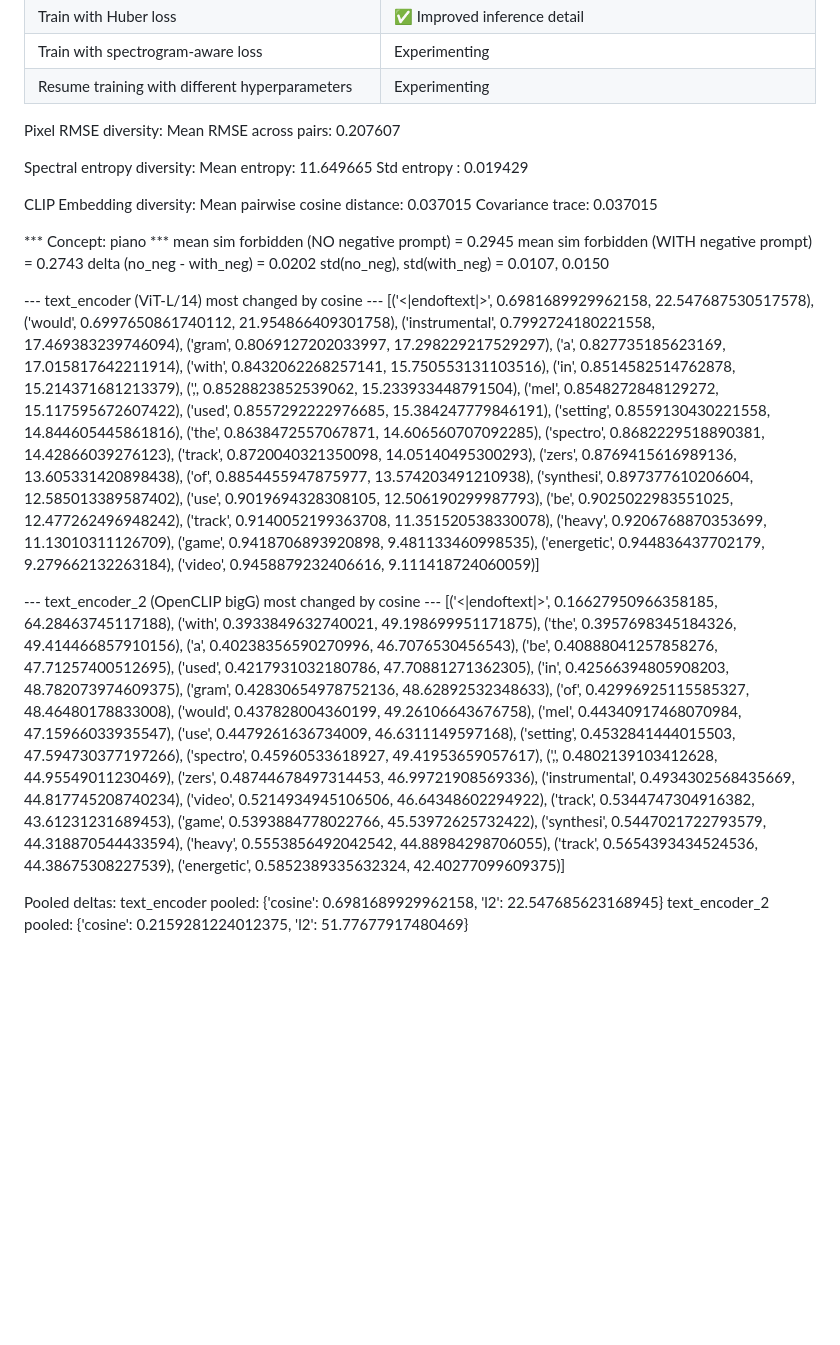
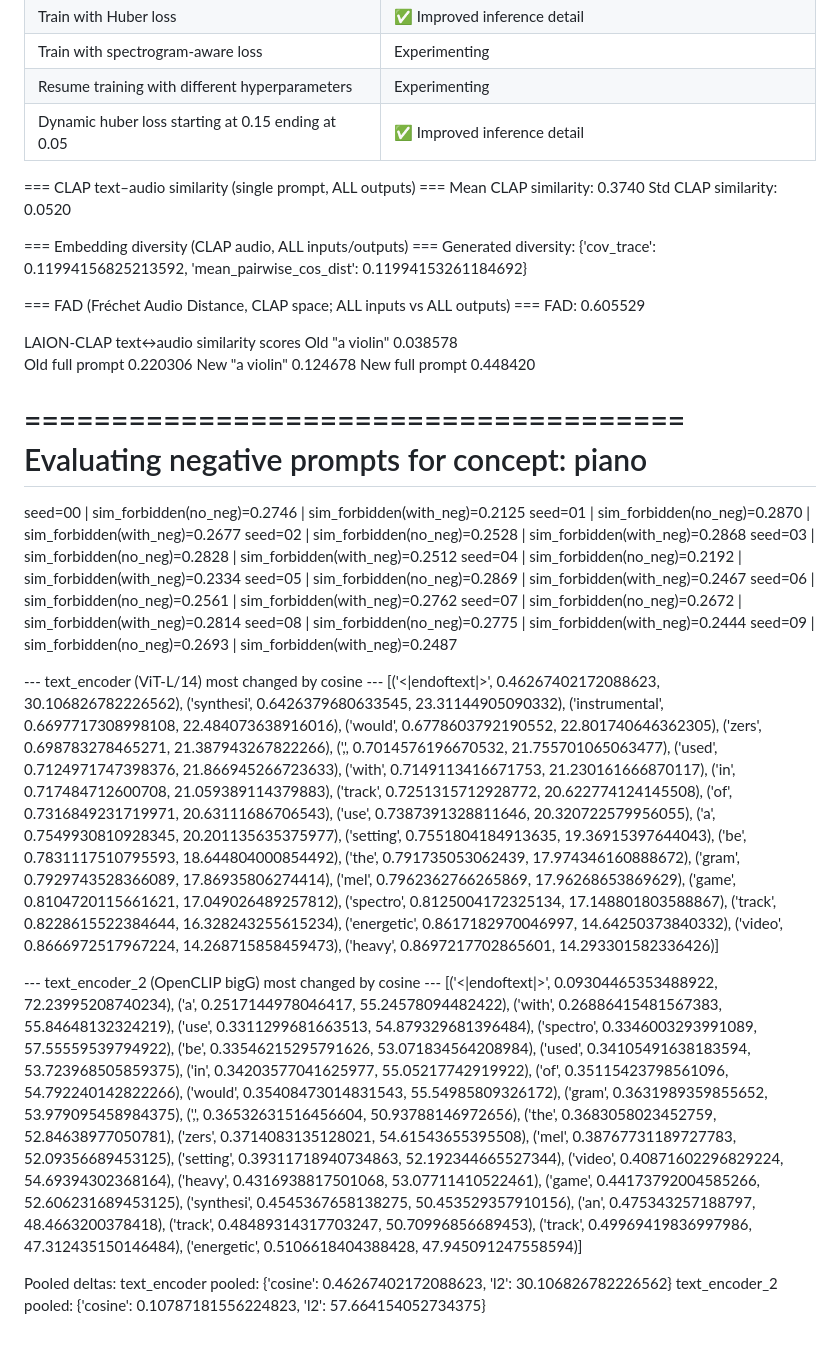
Before and after one commit to puckowski/sd-spectrograms, a Markdown page: README.md, the part around the change. GitHub-like rendering; blank space fills up the shorter version.

Commit message:
chore: update README.md
* Update README.md.

```diff
--- a/README.md
+++ b/README.md
@@ -41,30 +41,44 @@
 |Train with Huber loss|✅ Improved inference detail|
 |Train with spectrogram-aware loss|Experimenting|
 |Resume training with different hyperparameters|Experimenting|
+|Dynamic huber loss starting at 0.15 ending at 0.05|✅ Improved inference detail|
 
-Pixel RMSE diversity:
-  Mean RMSE across pairs: 0.207607
+=== CLAP text–audio similarity (single prompt, ALL outputs) ===
+Mean CLAP similarity: 0.3740
+Std  CLAP similarity: 0.0520
 
-Spectral entropy diversity:
-  Mean entropy: 11.649665
-  Std entropy : 0.019429
+=== Embedding diversity (CLAP audio, ALL inputs/outputs) ===
+Generated diversity: {'cov_trace': 0.11994156825213592, 'mean_pairwise_cos_dist': 0.11994153261184692}
 
-CLIP Embedding diversity:
-  Mean pairwise cosine distance: 0.037015
-  Covariance trace: 0.037015
+=== FAD (Fréchet Audio Distance, CLAP space; ALL inputs vs ALL outputs) ===
+FAD: 0.605529
 
-*** Concept: piano ***
-mean sim forbidden (NO negative prompt)   = 0.2945
-mean sim forbidden (WITH negative prompt) = 0.2743
-delta (no_neg - with_neg)                 = 0.0202
-std(no_neg), std(with_neg)                = 0.0107, 0.0150
+LAION-CLAP text↔audio similarity scores
+Old "a violin" 0.038578
+Old full prompt 0.220306
+New "a violin" 0.124678
+New full prompt 0.448420
+
+======================================
+Evaluating negative prompts for concept: piano
+======================================
+seed=00 | sim_forbidden(no_neg)=0.2746 | sim_forbidden(with_neg)=0.2125
+seed=01 | sim_forbidden(no_neg)=0.2870 | sim_forbidden(with_neg)=0.2677
+seed=02 | sim_forbidden(no_neg)=0.2528 | sim_forbidden(with_neg)=0.2868
+seed=03 | sim_forbidden(no_neg)=0.2828 | sim_forbidden(with_neg)=0.2512
+seed=04 | sim_forbidden(no_neg)=0.2192 | sim_forbidden(with_neg)=0.2334
+seed=05 | sim_forbidden(no_neg)=0.2869 | sim_forbidden(with_neg)=0.2467
+seed=06 | sim_forbidden(no_neg)=0.2561 | sim_forbidden(with_neg)=0.2762
+seed=07 | sim_forbidden(no_neg)=0.2672 | sim_forbidden(with_neg)=0.2814
+seed=08 | sim_forbidden(no_neg)=0.2775 | sim_forbidden(with_neg)=0.2444
+seed=09 | sim_forbidden(no_neg)=0.2693 | sim_forbidden(with_neg)=0.2487
 
 --- text_encoder (ViT-L/14) most changed by cosine ---
-[('<|endoftext|>', 0.6981689929962158, 22.547687530517578), ('would</w>', 0.6997650861740112, 21.954866409301758), ('instrumental</w>', 0.7992724180221558, 17.469383239746094), ('gram</w>', 0.8069127202033997, 17.298229217529297), ('a</w>', 0.827735185623169, 17.015817642211914), ('with</w>', 0.8432062268257141, 15.750553131103516), ('in</w>', 0.8514582514762878, 15.214371681213379), (',</w>', 0.8528823852539062, 15.233933448791504), ('mel</w>', 0.8548272848129272, 15.117595672607422), ('used</w>', 0.8557292222976685, 15.384247779846191), ('setting</w>', 0.8559130430221558, 14.844605445861816), ('the</w>', 0.8638472557067871, 14.606560707092285), ('spectro', 0.8682229518890381, 14.42866039276123), ('track</w>', 0.8720040321350098, 14.05140495300293), ('zers</w>', 0.8769415616989136, 13.605331420898438), ('of</w>', 0.8854455947875977, 13.574203491210938), ('synthesi', 0.897377610206604, 12.585013389587402), ('use</w>', 0.9019694328308105, 12.506190299987793), ('be</w>', 0.9025022983551025, 12.477262496948242), ('track</w>', 0.9140052199363708, 11.351520538330078), ('heavy</w>', 0.9206768870353699, 11.13010311126709), ('game</w>', 0.9418706893920898, 9.481133460998535), ('energetic</w>', 0.944836437702179, 9.279662132263184), ('video</w>', 0.9458879232406616, 9.111418724060059)]
+[('<|endoftext|>', 0.46267402172088623, 30.106826782226562), ('synthesi', 0.6426379680633545, 23.31144905090332), ('instrumental</w>', 0.6697717308998108, 22.484073638916016), ('would</w>', 0.6778603792190552, 22.801740646362305), ('zers</w>', 0.698783278465271, 21.387943267822266), (',</w>', 0.7014576196670532, 21.755701065063477), ('used</w>', 0.7124971747398376, 21.866945266723633), ('with</w>', 0.7149113416671753, 21.230161666870117), ('in</w>', 0.717484712600708, 21.059389114379883), ('track</w>', 0.7251315712928772, 20.622774124145508), ('of</w>', 0.7316849231719971, 20.63111686706543), ('use</w>', 0.7387391328811646, 20.320722579956055), ('a</w>', 0.7549930810928345, 20.201135635375977), ('setting</w>', 0.7551804184913635, 19.36915397644043), ('be</w>', 0.7831117510795593, 18.644804000854492), ('the</w>', 0.791735053062439, 17.974346160888672), ('gram</w>', 0.7929743528366089, 17.86935806274414), ('mel</w>', 0.7962362766265869, 17.96268653869629), ('game</w>', 0.8104720115661621, 17.049026489257812), ('spectro', 0.8125004172325134, 17.148801803588867), ('track</w>', 0.8228615522384644, 16.328243255615234), ('energetic</w>', 0.8617182970046997, 14.64250373840332), ('video</w>', 0.8666972517967224, 14.268715858459473), ('heavy</w>', 0.8697217702865601, 14.293301582336426)]
 
 --- text_encoder_2 (OpenCLIP bigG) most changed by cosine ---
-[('<|endoftext|>', 0.16627950966358185, 64.28463745117188), ('with</w>', 0.3933849632740021, 49.198699951171875), ('the</w>', 0.3957698345184326, 49.414466857910156), ('a</w>', 0.40238356590270996, 46.7076530456543), ('be</w>', 0.40888041257858276, 47.71257400512695), ('used</w>', 0.4217931032180786, 47.70881271362305), ('in</w>', 0.42566394805908203, 48.782073974609375), ('gram</w>', 0.42830654978752136, 48.62892532348633), ('of</w>', 0.42996925115585327, 48.46480178833008), ('would</w>', 0.437828004360199, 49.26106643676758), ('mel</w>', 0.44340917468070984, 47.15966033935547), ('use</w>', 0.4479261636734009, 46.6311149597168), ('setting</w>', 0.4532841444015503, 47.594730377197266), ('spectro', 0.45960533618927, 49.41953659057617), (',</w>', 0.4802139103412628, 44.95549011230469), ('zers</w>', 0.48744678497314453, 46.99721908569336), ('instrumental</w>', 0.4934302568435669, 44.817745208740234), ('video</w>', 0.5214934945106506, 46.64348602294922), ('track</w>', 0.5344747304916382, 43.61231231689453), ('game</w>', 0.5393884778022766, 45.53972625732422), ('synthesi', 0.5447021722793579, 44.318870544433594), ('heavy</w>', 0.5553856492042542, 44.88984298706055), ('track</w>', 0.5654393434524536, 44.38675308227539), ('energetic</w>', 0.5852389335632324, 42.40277099609375)]
+[('<|endoftext|>', 0.09304465353488922, 72.23995208740234), ('a</w>', 0.2517144978046417, 55.24578094482422), ('with</w>', 0.26886415481567383, 55.84648132324219), ('use</w>', 0.3311299681663513, 54.879329681396484), ('spectro', 0.3346003293991089, 57.55559539794922), ('be</w>', 0.33546215295791626, 53.071834564208984), ('used</w>', 0.34105491638183594, 53.723968505859375), ('in</w>', 0.34203577041625977, 55.05217742919922), ('of</w>', 0.35115423798561096, 54.792240142822266), ('would</w>', 0.35408473014831543, 55.54985809326172), ('gram</w>', 0.3631989359855652, 53.979095458984375), (',</w>', 0.36532631516456604, 50.93788146972656), ('the</w>', 0.3683058023452759, 52.84638977050781), ('zers</w>', 0.3714083135128021, 54.61543655395508), ('mel</w>', 0.38767731189727783, 52.09356689453125), ('setting</w>', 0.39311718940734863, 52.192344665527344), ('video</w>', 0.40871602296829224, 54.69394302368164), ('heavy</w>', 0.4316938817501068, 53.07711410522461), ('game</w>', 0.44173792004585266, 52.606231689453125), ('synthesi', 0.4545367658138275, 50.453529357910156), ('an</w>', 0.475343257188797, 48.4663200378418), ('track</w>', 0.48489314317703247, 50.70996856689453), ('track</w>', 0.49969419836997986, 47.312435150146484), ('energetic</w>', 0.5106618404388428, 47.945091247558594)]
 
 Pooled deltas:
-text_encoder pooled: {'cosine': 0.6981689929962158, 'l2': 22.547685623168945}
-text_encoder_2 pooled: {'cosine': 0.2159281224012375, 'l2': 51.77677917480469}
+text_encoder pooled: {'cosine': 0.46267402172088623, 'l2': 30.106826782226562}
+text_encoder_2 pooled: {'cosine': 0.10787181556224823, 'l2': 57.664154052734375}
```
